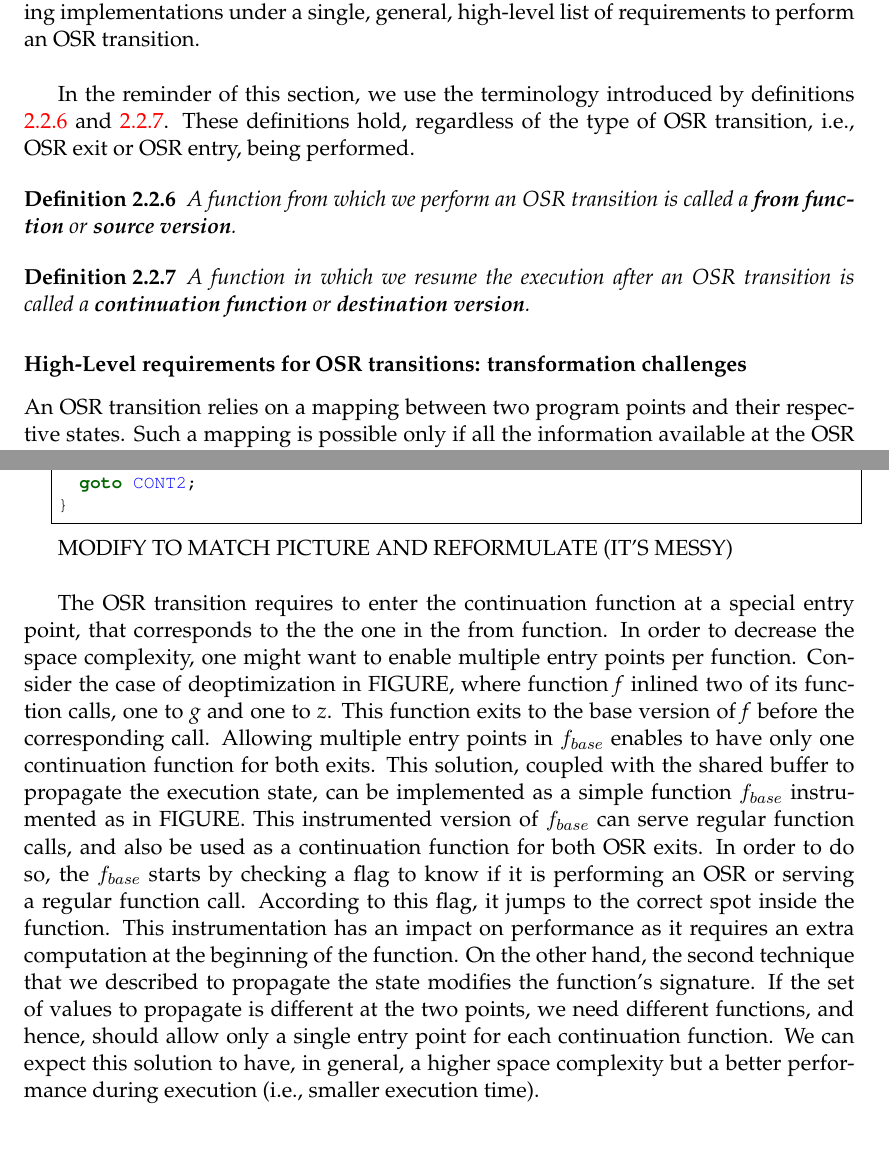
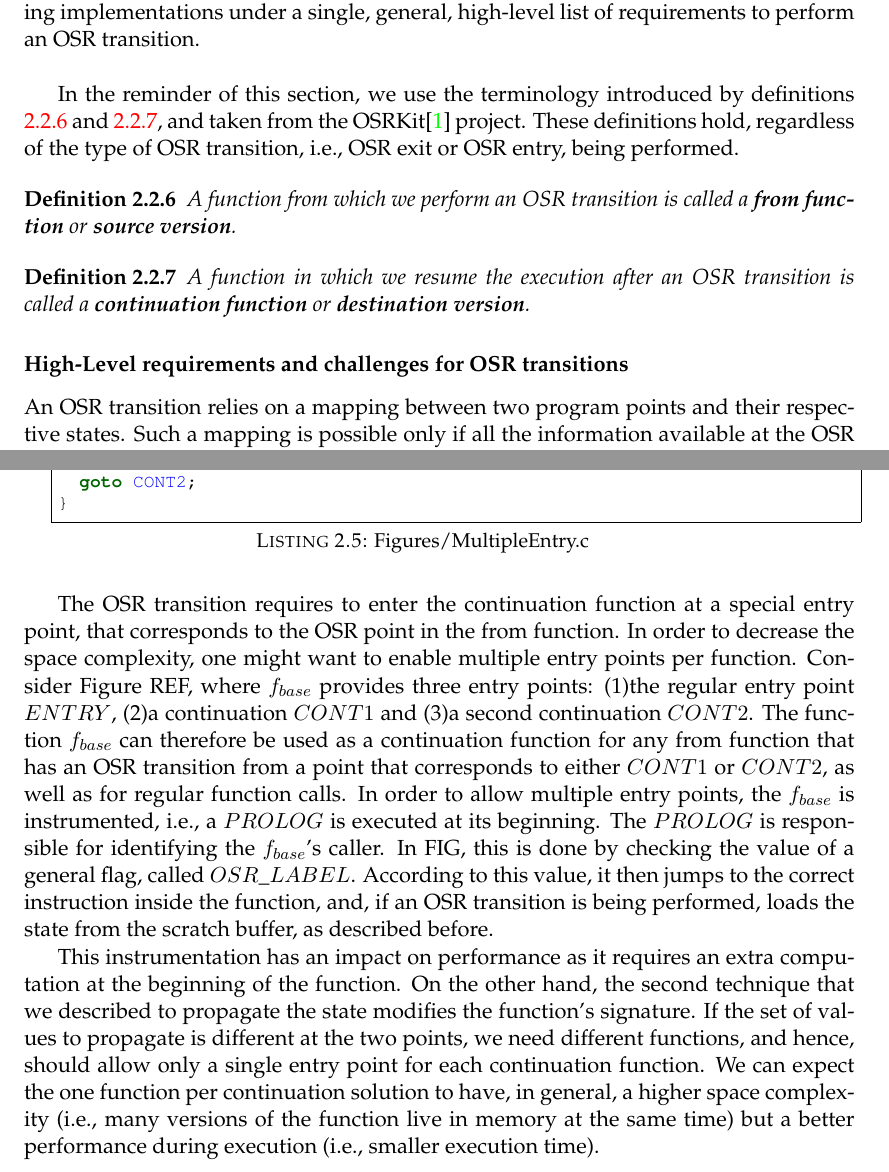
Before and after one commit to aghosn/master-thesis, a LaTeX thesis (MasterThesis/main.tex, which reads MasterThesis/Chapters/Chapter2.tex): two parts of pages 28 and 32 of 59, joined at a grey line, cut so that both start at the same text, the shorter picture padded with empty space. The pictures show the PDF file MasterThesis/main.pdf that the author committed with the source.

Commit message:
Still going through Chapter 2 cleaning up and ...
Fixing references.

```diff
--- a/MasterThesis/Chapters/Chapter2.tex
+++ b/MasterThesis/Chapters/Chapter2.tex
@@ -124,4 +124,3 @@ As a result, different OSR implementations yield different restrictions on the l
 
 OSR points can be divided into two categories: \textit{guarded} and \textit{unguarded}.
 \begin{definition}
-A guarded OSR point is an OSR point which execution is subjected to an explicit boolean test.
@@ -139,2 +141 @@ Executing many times the branching test can therefore greatly impact the observe
 Unguarded OSR points enable to avoid this performance slow down by letting the framework modify the running function on external/environmental events.
-In WebKit, for example, an unguarded OSR point corresponds to a portion of code that can be overwritten at run time, without recompiling the running function, in order to introduce an unconditional execution of an OSR point.
@@ -167,7 +169,7 @@ The OSR mechanism can be narrowed down to its core functionality: allowing a tra
 This transition mechanism is therefore the cornerstone of any OSR implementation.
 This section strives to unify all the existing implementations under a single, general, high-level list of requirements to perform an OSR transition.\\
 
-In the reminder of this section, we use the terminology introduced by definitions \ref{from} and \ref{continuation}.
+In the reminder of this section, we use the terminology introduced by definitions \ref{from} and \ref{continuation}, and taken from the OSRKit\cite{OSRKit} project.
 These definitions hold, regardless of the type of OSR transition, i.e., OSR exit or OSR entry, being performed.
 
 \begin{definition}\label{from}
@@ -178,7 +180,7 @@ A function from which we perform an OSR transition is called a \textbf{from func
 A function in which we resume the execution after an OSR transition is called a \textbf{continuation function} or \textbf{destination version}.
 \end{definition}
 
-\subsubsection{High-Level requirements for OSR transitions: transformation challenges}\label{HLREQ}
+\subsubsection{High-Level requirements and challenges for OSR transitions}\label{HLREQ}
 %OSR transition is a mapping
     % mapping = reconstruct the state
         %what it means to reconstruct the state: live values
@@ -213,9 +216,9 @@ Consider the unoptimized code in the Snippet \ref{unoptimizedcase}, and its opti
 
-\begin{lstlisting}[caption=Unoptimized case]{Unoptimized case}\label{unoptimizedcase}
+\begin{lstlisting}[caption=Unoptimized case]{Unoptimized case}
 a <- 5
 b <- 6
 c <- a+b
-\end{lstlisting}
+\end{lstlisting}\label{unoptimizedcase}
 \begin{lstlisting}[caption=Optimized case]{Optimized case}\label{optimizedcase}
 c <- 11
 \end{lstlisting}
@@ -285,21 +288,19 @@ On the other hand, the second option does not require to access shared memory to
 \includecode{Figures/funCall.c}
 \includecode{Figures/MultipleEntry.c}
 
-MODIFY TO MATCH PICTURE AND REFORMULATE (IT'S MESSY)\\
+The OSR transition requires to enter the continuation function at a special entry point, that corresponds to the OSR point in the from function.
+In order to decrease the space complexity, one might want to enable multiple entry points per function.
+Consider Figure REF, where $f_{base}$ provides three entry points: (1)the regular entry point $ENTRY$, (2)a continuation $CONT1$ and (3)a second continuation $CONT2$.
+The function $f_{base}$ can therefore be used as a continuation function for any from function that has an OSR transition from a point that corresponds to either $CONT1$ or $CONT2$, as well as for regular function calls.
+In order to allow multiple entry points, the $f_{base}$ is instrumented, i.e., a $PROLOG$ is executed at its beginning.
+The $PROLOG$ is responsible for identifying the $f_{base}$'s caller.
+In FIG, this is done by checking the value of a general flag, called $OSR\_LABEL$.
+According to this value, it then jumps to the correct instruction inside the function, and, if an OSR transition is being performed, loads the state from the scratch buffer, as described before.
 
-The OSR transition requires to enter the continuation function at a special entry point, that corresponds to the the one in the from function.
-In order to decrease the space complexity, one might want to enable multiple entry points per function.
-Consider the case of deoptimization in FIGURE, where function \textit{f} inlined two of its function calls, one to \textit{g} and one to \textit{z}.
-This function exits to the base version of \textit{f} before the corresponding call.
-Allowing multiple entry points in $f_{base}$ enables to have only one continuation function for both exits.
-This solution, coupled with the shared buffer to propagate the execution state, can be implemented as a simple function $f_{base}$ instrumented as in FIGURE.
-This instrumented version of $f_{base}$ can serve regular function calls, and also be used as a continuation function for both OSR exits.
-In order to do so, the $f_{base}$ starts by checking a flag to know if it is performing an OSR or serving a regular function call.
-According to this flag, it jumps to the correct spot inside the function.
 This instrumentation has an impact on performance as it requires an extra computation at the beginning of the function.
 On the other hand, the second technique that we described to propagate the state modifies the function's signature.
 If the set of values to propagate is different at the two points, we need different functions, and hence, should allow only a single entry point for each continuation function.
-We can expect this solution to have, in general, a higher space complexity but a better performance  during execution (i.e., smaller execution time).\\
+We can expect the one function per continuation solution to have, in general, a higher space complexity (i.e., many versions of the function live in memory at the same time) but a better performance during execution (i.e., smaller execution time).\\
 
 \subsection{Versionning}
 On-stack replacement requires, at some point, two have at least two versions of a function: the from function and the continuation function.
```
Also changed, not shown: MasterThesis/example.bib (+10 -2 lines), MasterThesis/main.tex (+2 -0 lines), MasterThesis/.texpadtmp/main.bbl, MasterThesis/main.pdf, MasterThesis/Chapters/Chapter2.tex (33 more changed lines), 6 other files.
